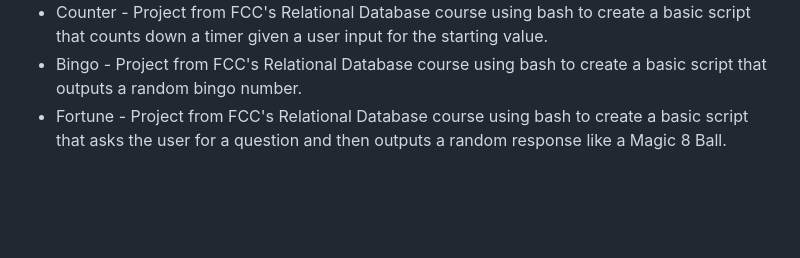
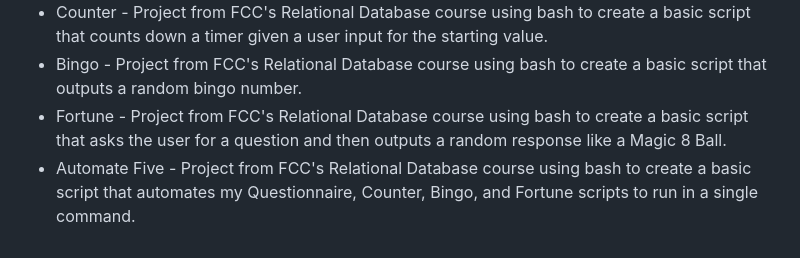
Before and after one commit to Vukodlok/FreeCodeCamp-Projects, a Markdown page: README.md, the part around the change. GitHub-like rendering; blank space fills up the shorter version.

```diff
--- a/README.md
+++ b/README.md
@@ -76,3 +76,4 @@ A place to store all my projects made while working through freecodecamp's cours
 - Counter - Project from FCC's Relational Database course using bash to create a basic script that counts down a timer given a user input for the starting value.
 - Bingo - Project from FCC's Relational Database course using bash to create a basic script that outputs a random bingo number.
 - Fortune - Project from FCC's Relational Database course using bash to create a basic script that asks the user for a question and then outputs a random response like a Magic 8 Ball.
+- Automate Five - Project from FCC's Relational Database course using bash to create a basic script that automates my Questionnaire, Counter, Bingo, and Fortune scripts to run in a single command.
```
